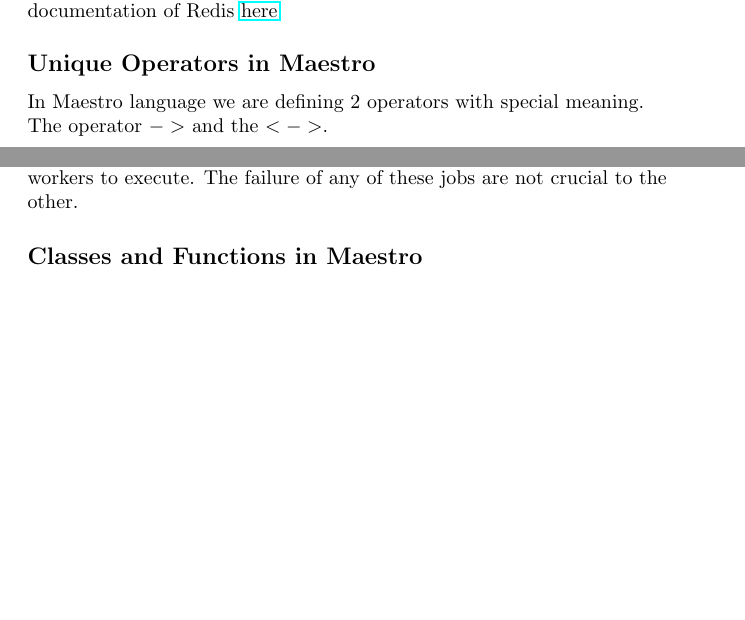
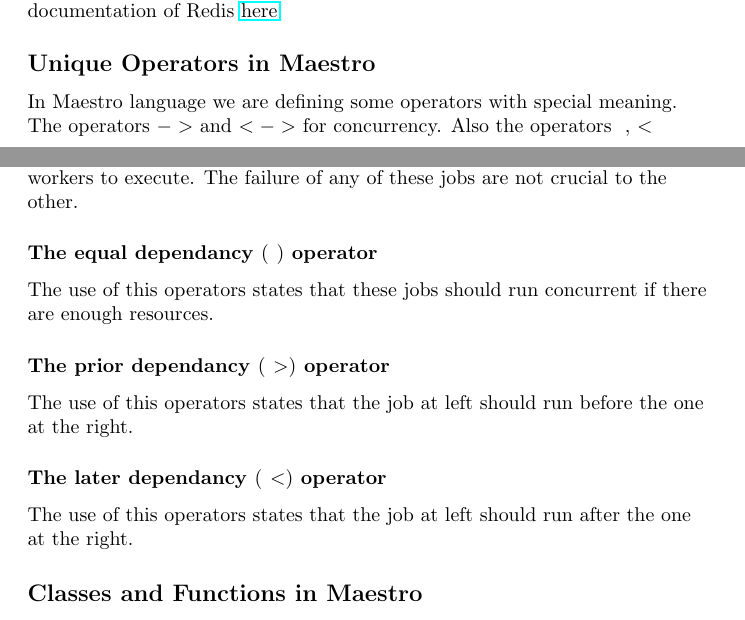
Before and after one commit to sfagmenos/Maestro, a LaTeX document (main.tex, which reads general.tex): two parts of pages 1 and 2 of 5 before the commit and two parts of pages 1 and 2 of 6 after it, joined at a grey line, cut so that both start at the same text, the shorter picture padded with empty space. Compiled offline with pdfLaTeX.

Commit message:
adding the soft dependency operators

```diff
--- a/general.tex
+++ b/general.tex
@@ -6,8 +6,8 @@
 You can se the documentation of Redis \href{http://redis.io/documentation}{here}
 \subsection*{Unique Operators in \lang{}}
 
-In \lang{} language we are defining 2 operators with special meaning.\\
-The operator $->$ and the $<->$.
+In \lang{} language we are defining some operators with special meaning.\\
+The operators $->$ and $<->$ for concurrency. Also the operators $~$,$~<$\\and $~>$ for the job dependancies.\\
 \subsubsection*{The asynchronous $(->)$ operator}
 In order to define a way that 2 process must run the one after the other\\
 we implemented the asychronous operator. By this operator we declare that\\
@@ -18,6 +18,15 @@
 run parallel. This means that this 2 scripts can be send to 2 different\\
 workers to execute. The failure of any of these jobs are not crucial to the\\
 other.
+\subsubsection*{The equal dependancy $(~)$ operator}
+The use of this operators states that these jobs should run concurrent if there\\
+are enough resources.
+\subsubsection*{The prior dependancy $(~>)$ operator}
+The use of this operators states that the job at left should run before the one\\
+at the right.
+\subsubsection*{The later dependancy $(~<)$ operator}
+The use of this operators states that the job at left should run after the one\\
+at the right.
 \subsection*{Classes and Functions in \lang{}}
 \subsubsection*{Class $Job(string <name>, string <script\_path>, int <workers>=1)$}
 New jobs are declared as objects of the $Job$ class using the implemented $new()$ method.\\
```
